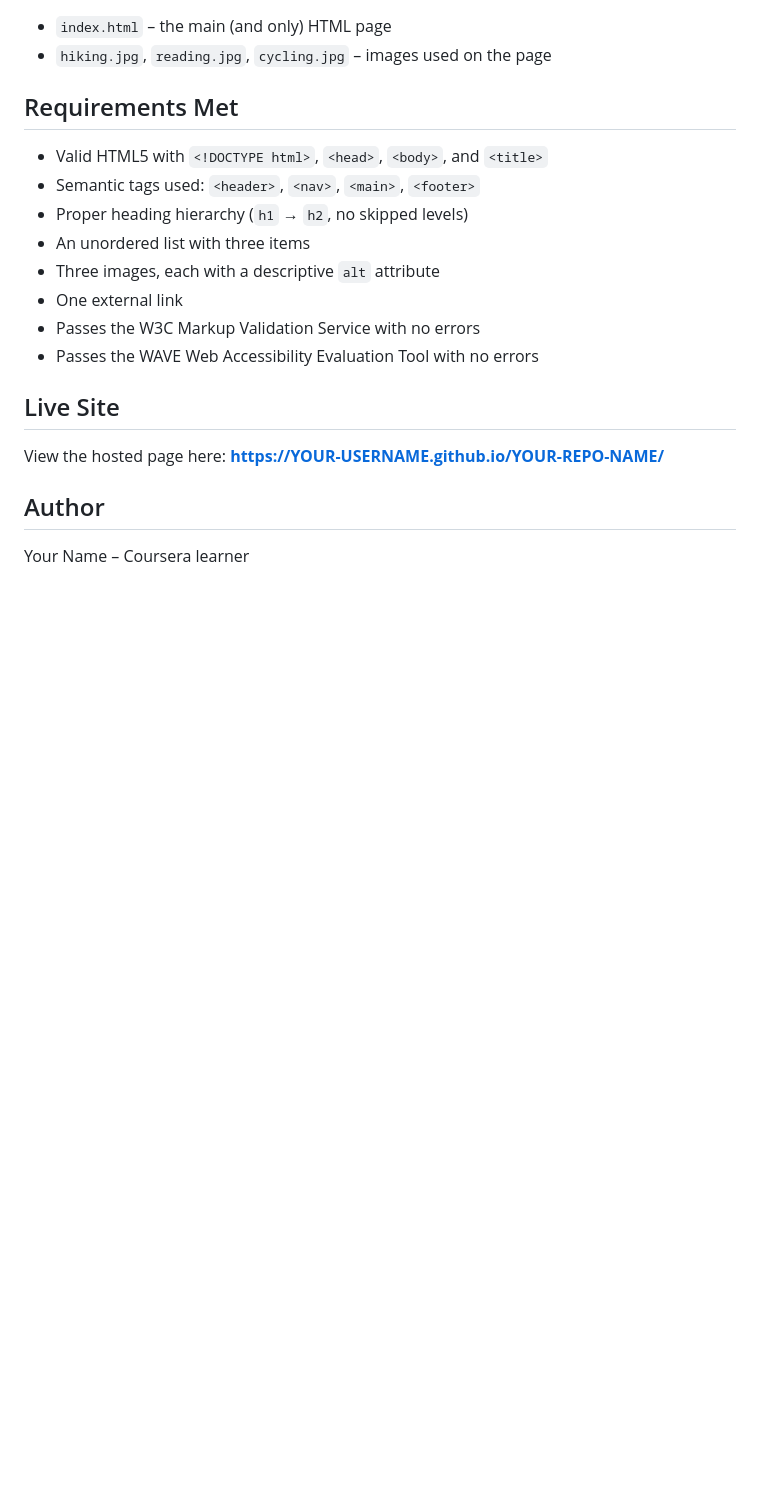
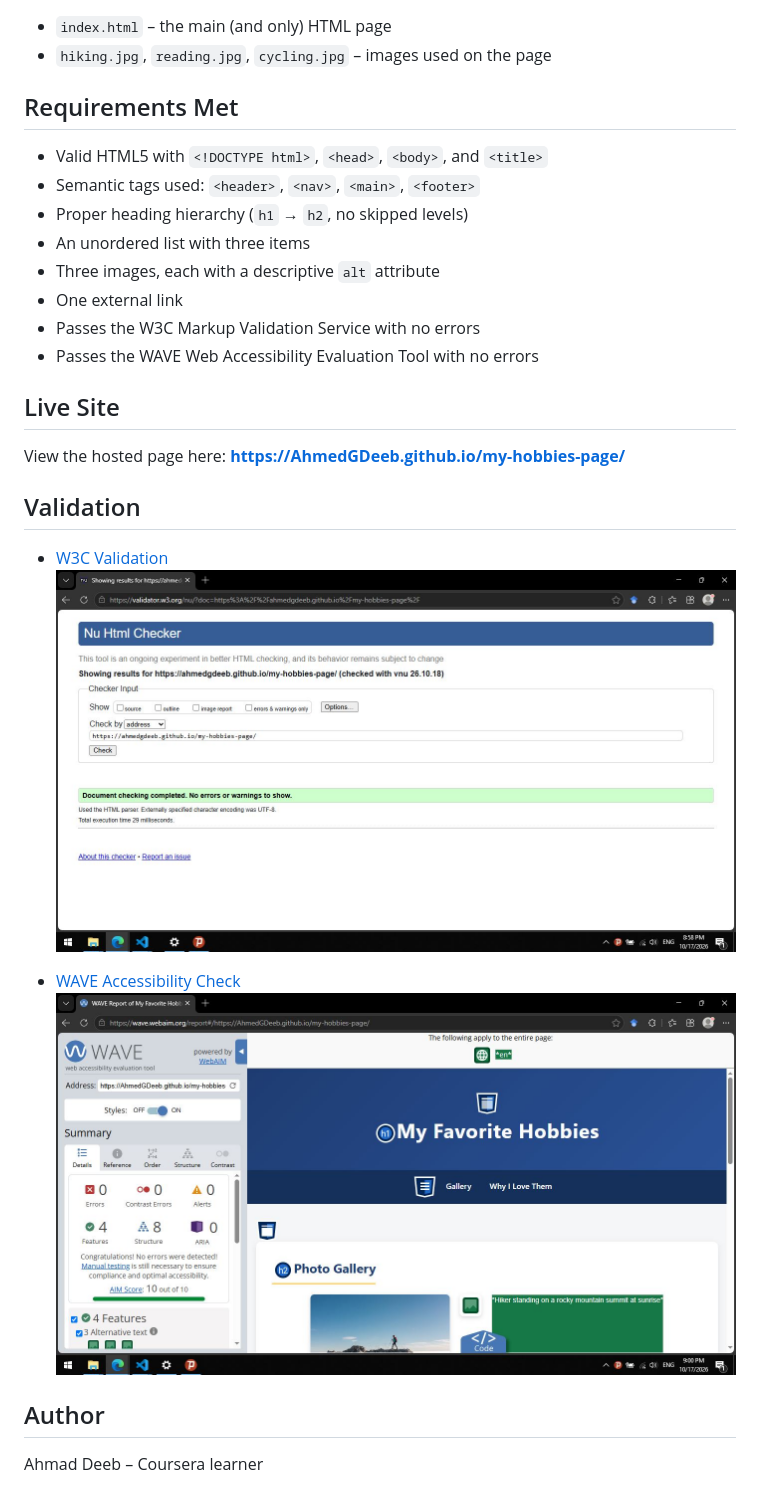
Before and after one commit to AhmedGDeeb/my-hobbies-page, a Markdown page: README.md, the part around the change. GitHub-like rendering; pictures changed too: w3c.JPG (added), wave.JPG (added); blank space fills up the shorter version.

Commit message:
deploy and validation

```diff
--- a/README.md
+++ b/README.md
@@ -24,8 +24,16 @@ A single-page website about my favorite hobbies (hiking, reading, and cycling).
 
 ## Live Site
 
-View the hosted page here: **https://YOUR-USERNAME.github.io/YOUR-REPO-NAME/**
+View the hosted page here: **https://AhmedGDeeb.github.io/my-hobbies-page/**
+
+## Validation
+
+- [W3C Validation](https://validator.w3.org/nu/?doc=https%3A%2F%2Fahmedgdeeb.github.io%2Fmy-hobbies-page%2F)
+![W3C Validation](w3c.JPG)
+
+- [WAVE Accessibility Check](https://wave.webaim.org/report#/https://AhmedGDeeb.github.io/my-hobbies-page/)
+![WAVE Accessibility Check](wave.JPG)
 
 ## Author
 
-Your Name – Coursera learner
+Ahmad Deeb – Coursera learner
```
